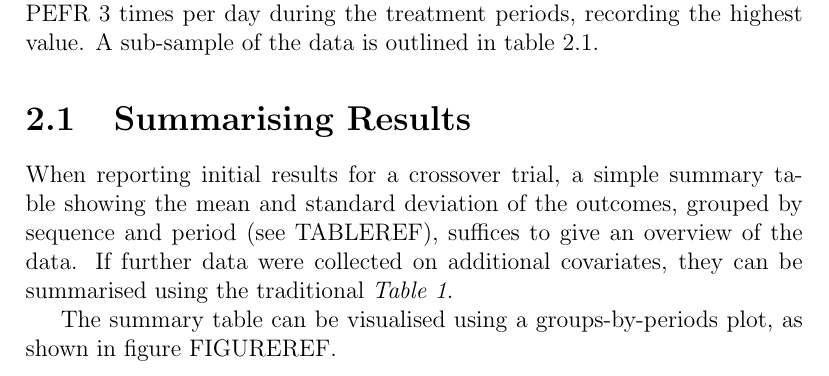
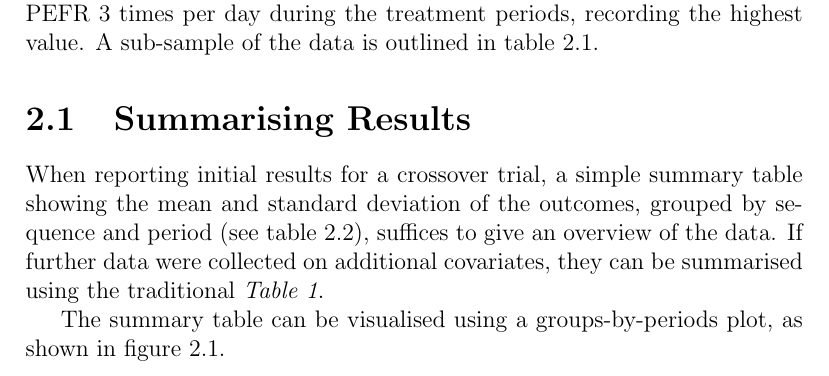
Before and after one commit to jules-collard/Analysis-of-Crossover-Trials, a LaTeX document (report/Report.tex): part of page 8 of 12, cut so that both start at the same text. Compiled offline with pdfLaTeX; a LaTeX package or settings file that is missing is left out.

Commit message:
Updates from Overleaf

```diff
--- a/report/Report.tex
+++ b/report/Report.tex
@@ -118,6 +118,7 @@ This chapter will follow example data from Jones and Kenward \cite{jones2003desi
 
 \input{report/tables/pefData.tex}
 \section{Summarising Results}
-When reporting initial results for a crossover trial, a simple summary table showing the mean and standard deviation of the outcomes, grouped by sequence and period (see TABLEREF), suffices to give an overview of the data.  If further data were collected on additional covariates, they can be summarised using the traditional \textit{Table 1}.
+When reporting initial results for a crossover trial, a simple summary table showing the mean and standard deviation of the outcomes, grouped by sequence and period (see table \ref{summaryTable}), suffices to give an overview of the data.  If further data were collected on additional covariates, they can be summarised using the traditional \textit{Table 1}.
+\input{report/tables/summaryTable}
 
-The summary table can be visualised using a groups-by-periods plot, as shown in figure FIGUREREF.
+The summary table can be visualised using a groups-by-periods plot, as shown in figure \ref{fig:groupsbyperiods}.
@@ -124,3 +129,5 @@ The summary table can be visualised using a groups-by-periods plot, as shown in
+    \label{fig:groupsbyperiods}
+\end{figure}
 
 \section{Introductory Plots}
 Before undertaking any analysis, it is important to gain an understanding of the data and preliminary results. This section demonstrates the introductory plots suggested by Jones and Kenward \cite{jones2003design} for cross-over trials.
```
Also changed, not shown: report/tables/summaryTable.tex (+1 -0 lines), report/figures/groupsByPeriodsPlot.png (renamed from groupsByPeriodsPlot.png), report/Report.tex (4 more changed lines).
